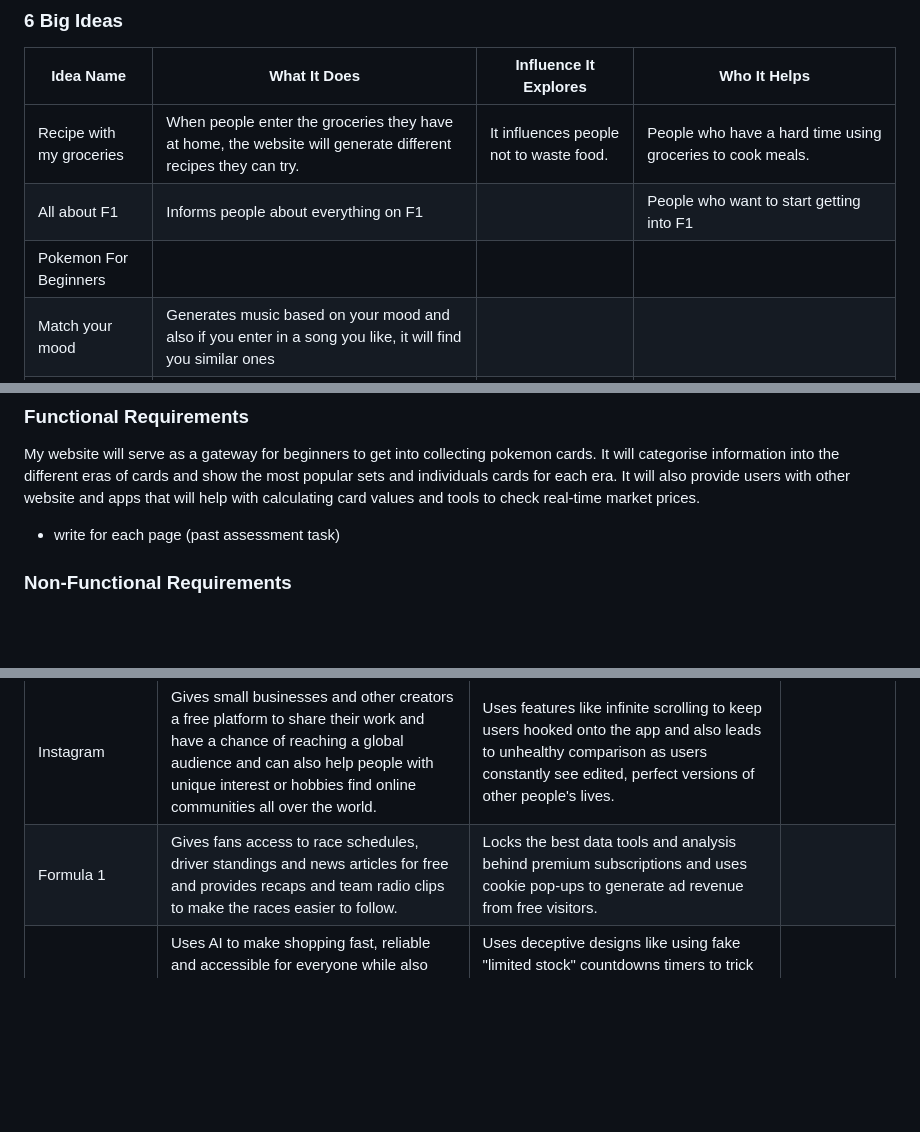
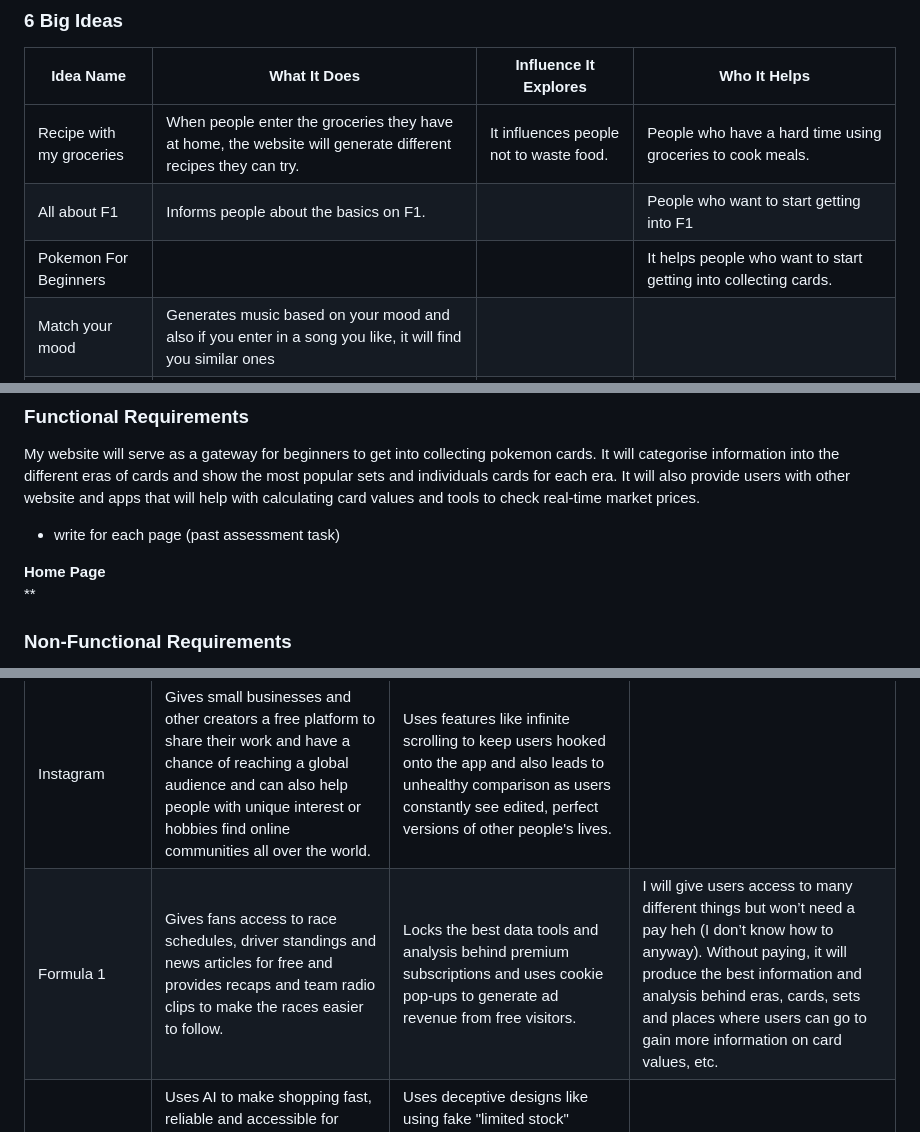
Before and after one commit to Yuna2011/10CT-Task-2, a Markdown page: Documentation.md, 3 parts joined by grey strips. Drawn GitHub-style; blank space fills up the shorter version.

Commit message:
Edits?
Just changed stuff here and there. No major changes.

```diff
--- a/Documentation.md
+++ b/Documentation.md
@@ -8,8 +8,8 @@
 | Idea Name | What It Does | Influence It Explores | Who It Helps |
 | - | - | - | - |
 | Recipe with my groceries | When people enter the groceries they have at home, the website will generate different recipes they can try. | It influences people not to waste food. | People who have a hard time using groceries to cook meals. |
-| All about F1 | Informs people about everything on F1 |  | People who want to start getting into F1 |
-| Pokemon For Beginners |  |  | |
+| All about F1 | Informs people about the basics on F1. |  | People who want to start getting into F1 |
+| Pokemon For Beginners |  |  | It helps people who want to start getting into collecting cards. |
 | Match your mood | Generates music based on your mood and also if you enter in a song you like, it will find you similar ones |  |  |
 | Online Lego | You can play with lego blocks online and create whatever you want | Influences creativity | Helps those who have limited movements in their hands or can't buy physical lego |
 | Don't be alone | Teaches people how to deal with people with different personalities based on MBTI |  | Those who have trouble talking and socialising with others |
@@ -30,6 +30,9 @@ Based on my Impact / Effort Matrix and Peer SWOT Analysis, my ideas like 'Online
 ### Functional Requirements
 My website will serve as a gateway for beginners to get into collecting pokemon cards. It will categorise information into the different eras of cards and show the most popular sets and individuals cards for each era. It will also provide users with other website and apps that will help with calculating card values and tools to check real-time market prices.
 - write for each page (past assessment task)
+
+**Home Page**
+**
 
 ### Non-Functional Requirements
 **Performance**
@@ -55,7 +58,7 @@ The website must be all inclusive to users by ensuring that every image includes
 | Websites / Web Applications| Plus | Minus | Implications |
 | - | - | - | - |
 | Instagram | Gives small businesses and other creators a free platform to share their work and have a chance of reaching a global audience and can also help people with unique interest or hobbies find online communities all over the world. | Uses features like infinite scrolling to keep users hooked onto the app and also leads to unhealthy comparison as users constantly see edited, perfect versions of other people's lives. |  |
-| Formula 1 | Gives fans access to race schedules, driver standings and news articles for free and provides recaps and team radio clips to make the races easier to follow. | Locks the best data tools and analysis behind premium subscriptions and uses cookie pop-ups to generate ad revenue from free visitors. |  |
+| Formula 1 | Gives fans access to race schedules, driver standings and news articles for free and provides recaps and team radio clips to make the races easier to follow. | Locks the best data tools and analysis behind premium subscriptions and uses cookie pop-ups to generate ad revenue from free visitors. | I will give users access to many different things but won’t need a pay heh (I don’t know how to anyway). Without paying, it will produce the best information and analysis behind eras, cards, sets and places where users can go to gain more information on card values, etc. |
 | Amazon | Uses AI to make shopping fast, reliable and accessible for everyone while also allowing small local businesses to use their massive warehouse network to sell products worldwide without owning a factory. | Uses deceptive designs like using fake "limited stock" countdowns timers to trick buyers and also tracks what third-party shops sell on their sites and copies their best selling products to sell them cheaper under its own brand. |  |
 
 
```
